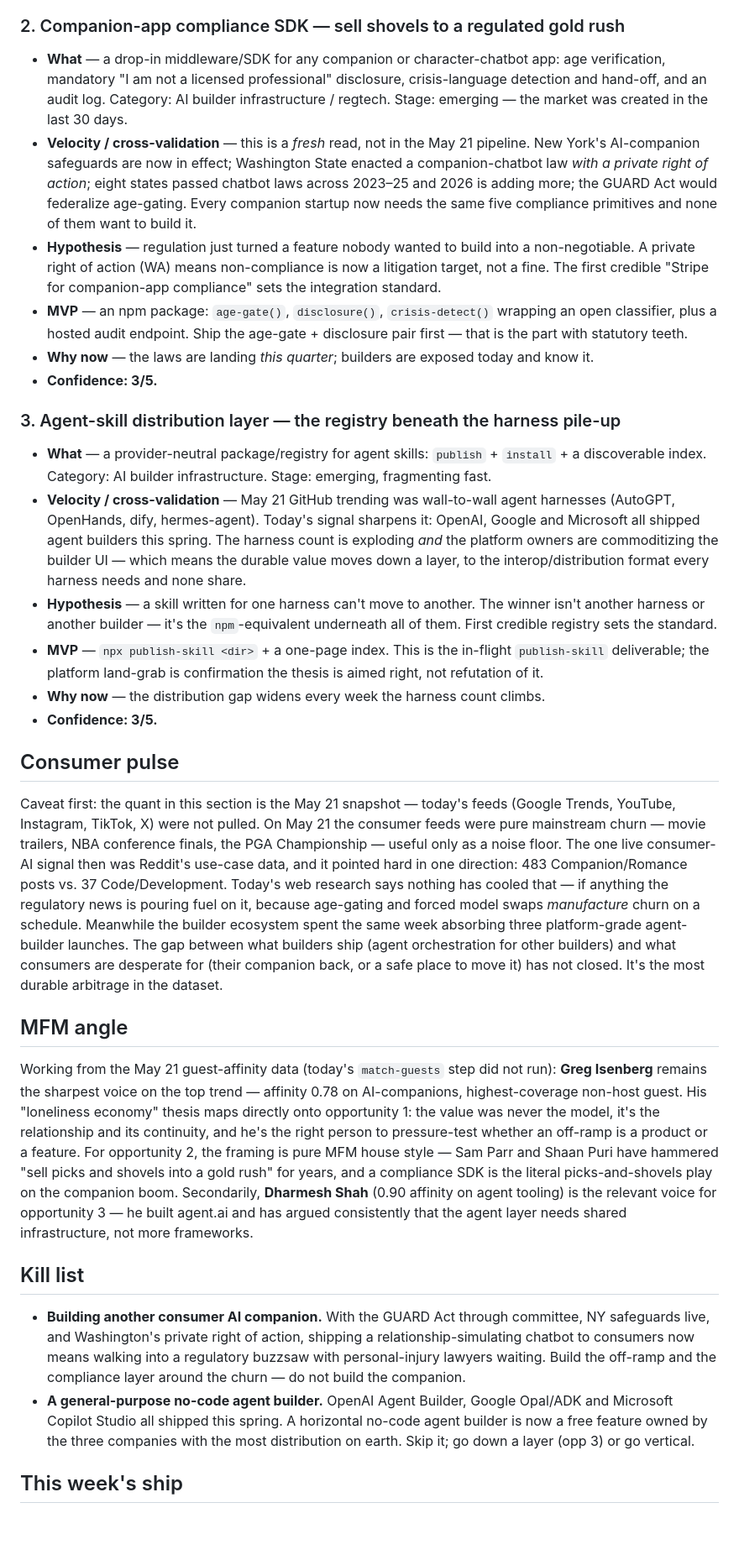
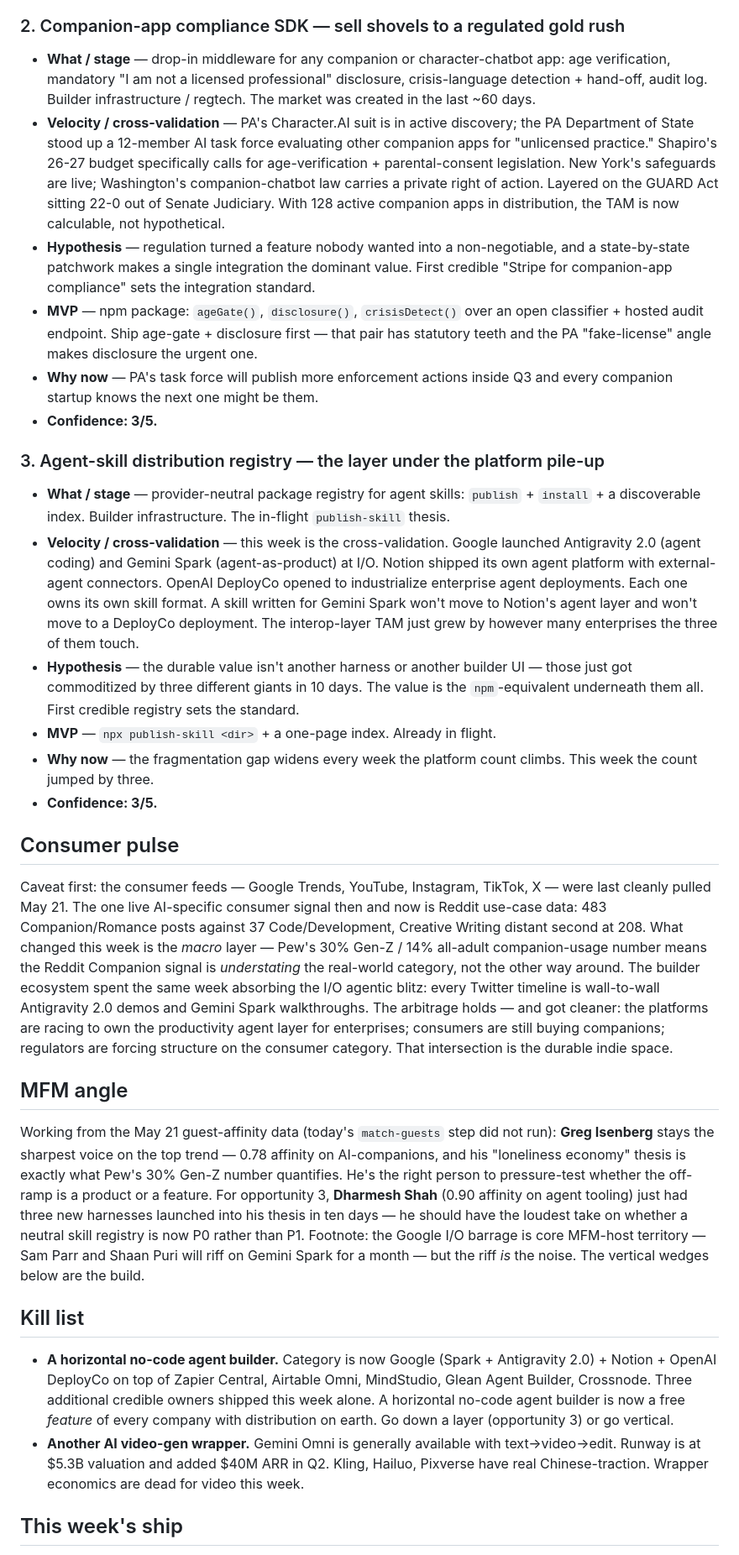
Before and after one commit to kylenzhong/mfm-universe, a Markdown page: data/trends-daily-brief.md, the part around one of its changes. Shown at 84% size. Rendered like a GitHub page; blank space fills up the shorter version.

Commit message:
daily: 2026-05-26 MFM TRENDS refresh (degraded — mount errno -35)

```diff
--- a/data/trends-daily-brief.md
+++ b/data/trends-daily-brief.md
@@ -23,34 +25,34 @@
 
 ### 2. Companion-app compliance SDK — sell shovels to a regulated gold rush
 
-- **What** — a drop-in middleware/SDK for any companion or character-chatbot app: age verification, mandatory "I am not a licensed professional" disclosure, crisis-language detection and hand-off, and an audit log. Category: AI builder infrastructure / regtech. Stage: emerging — the market was created in the last 30 days.
-- **Velocity / cross-validation** — this is a *fresh* read, not in the May 21 pipeline. New York's AI-companion safeguards are now in effect; Washington State enacted a companion-chatbot law *with a private right of action*; eight states passed chatbot laws across 2023–25 and 2026 is adding more; the GUARD Act would federalize age-gating. Every companion startup now needs the same five compliance primitives and none of them want to build it.
-- **Hypothesis** — regulation just turned a feature nobody wanted to build into a non-negotiable. A private right of action (WA) means non-compliance is now a litigation target, not a fine. The first credible "Stripe for companion-app compliance" sets the integration standard.
-- **MVP** — an npm package: `age-gate()`, `disclosure()`, `crisis-detect()` wrapping an open classifier, plus a hosted audit endpoint. Ship the age-gate + disclosure pair first — that is the part with statutory teeth.
-- **Why now** — the laws are landing *this quarter*; builders are exposed today and know it.
+- **What / stage** — drop-in middleware for any companion or character-chatbot app: age verification, mandatory "I am not a licensed professional" disclosure, crisis-language detection + hand-off, audit log. Builder infrastructure / regtech. The market was created in the last ~60 days.
+- **Velocity / cross-validation** — PA's Character.AI suit is in active discovery; the PA Department of State stood up a 12-member AI task force evaluating other companion apps for "unlicensed practice." Shapiro's 26-27 budget specifically calls for age-verification + parental-consent legislation. New York's safeguards are live; Washington's companion-chatbot law carries a private right of action. Layered on the GUARD Act sitting 22-0 out of Senate Judiciary. With 128 active companion apps in distribution, the TAM is now calculable, not hypothetical.
+- **Hypothesis** — regulation turned a feature nobody wanted into a non-negotiable, and a state-by-state patchwork makes a single integration the dominant value. First credible "Stripe for companion-app compliance" sets the integration standard.
+- **MVP** — npm package: `ageGate()`, `disclosure()`, `crisisDetect()` over an open classifier + hosted audit endpoint. Ship age-gate + disclosure first — that pair has statutory teeth and the PA "fake-license" angle makes disclosure the urgent one.
+- **Why now** — PA's task force will publish more enforcement actions inside Q3 and every companion startup knows the next one might be them.
 - **Confidence: 3/5.**
 
-### 3. Agent-skill distribution layer — the registry beneath the harness pile-up
+### 3. Agent-skill distribution registry — the layer under the platform pile-up
 
-- **What** — a provider-neutral package/registry for agent skills: `publish` + `install` + a discoverable index. Category: AI builder infrastructure. Stage: emerging, fragmenting fast.
-- **Velocity / cross-validation** — May 21 GitHub trending was wall-to-wall agent harnesses (AutoGPT, OpenHands, dify, hermes-agent). Today's signal sharpens it: OpenAI, Google and Microsoft all shipped agent builders this spring. The harness count is exploding *and* the platform owners are commoditizing the builder UI — which means the durable value moves down a layer, to the interop/distribution format every harness needs and none share.
-- **Hypothesis** — a skill written for one harness can't move to another. The winner isn't another harness or another builder — it's the `npm`-equivalent underneath all of them. First credible registry sets the standard.
-- **MVP** — `npx publish-skill <dir>` + a one-page index. This is the in-flight `publish-skill` deliverable; the platform land-grab is confirmation the thesis is aimed right, not refutation of it.
-- **Why now** — the distribution gap widens every week the harness count climbs.
+- **What / stage** — provider-neutral package registry for agent skills: `publish` + `install` + a discoverable index. Builder infrastructure. The in-flight `publish-skill` thesis.
+- **Velocity / cross-validation** — this week is the cross-validation. Google launched Antigravity 2.0 (agent coding) and Gemini Spark (agent-as-product) at I/O. Notion shipped its own agent platform with external-agent connectors. OpenAI DeployCo opened to industrialize enterprise agent deployments. Each one owns its own skill format. A skill written for Gemini Spark won't move to Notion's agent layer and won't move to a DeployCo deployment. The interop-layer TAM just grew by however many enterprises the three of them touch.
+- **Hypothesis** — the durable value isn't another harness or another builder UI — those just got commoditized by three different giants in 10 days. The value is the `npm`-equivalent underneath them all. First credible registry sets the standard.
+- **MVP** — `npx publish-skill <dir>` + a one-page index. Already in flight.
+- **Why now** — the fragmentation gap widens every week the platform count climbs. This week the count jumped by three.
 - **Confidence: 3/5.**
 
 ## Consumer pulse
 
-Caveat first: the quant in this section is the May 21 snapshot — today's feeds (Google Trends, YouTube, Instagram, TikTok, X) were not pulled. On May 21 the consumer feeds were pure mainstream churn — movie trailers, NBA conference finals, the PGA Championship — useful only as a noise floor. The one live consumer-AI signal then was Reddit's use-case data, and it pointed hard in one direction: 483 Companion/Romance posts vs. 37 Code/Development. Today's web research says nothing has cooled that — if anything the regulatory news is pouring fuel on it, because age-gating and forced model swaps *manufacture* churn on a schedule. Meanwhile the builder ecosystem spent the same week absorbing three platform-grade agent-builder launches. The gap between what builders ship (agent orchestration for other builders) and what consumers are desperate for (their companion back, or a safe place to move it) has not closed. It's the most durable arbitrage in the dataset.
+Caveat first: the consumer feeds — Google Trends, YouTube, Instagram, TikTok, X — were last cleanly pulled May 21. The one live AI-specific consumer signal then and now is Reddit use-case data: 483 Companion/Romance posts against 37 Code/Development, Creative Writing distant second at 208. What changed this week is the *macro* layer — Pew's 30% Gen-Z / 14% all-adult companion-usage number means the Reddit Companion signal is *understating* the real-world category, not the other way around. The builder ecosystem spent the same week absorbing the I/O agentic blitz: every Twitter timeline is wall-to-wall Antigravity 2.0 demos and Gemini Spark walkthroughs. The arbitrage holds — and got cleaner: the platforms are racing to own the productivity agent layer for enterprises; consumers are still buying companions; regulators are forcing structure on the consumer category. That intersection is the durable indie space.
 
 ## MFM angle
 
-Working from the May 21 guest-affinity data (today's `match-guests` step did not run): **Greg Isenberg** remains the sharpest voice on the top trend — affinity 0.78 on AI-companions, highest-coverage non-host guest. His "loneliness economy" thesis maps directly onto opportunity 1: the value was never the model, it's the relationship and its continuity, and he's the right person to pressure-test whether an off-ramp is a product or a feature. For opportunity 2, the framing is pure MFM house style — Sam Parr and Shaan Puri have hammered "sell picks and shovels into a gold rush" for years, and a compliance SDK is the literal picks-and-shovels play on the companion boom. Secondarily, **Dharmesh Shah** (0.90 affinity on agent tooling) is the relevant voice for opportunity 3 — he built agent.ai and has argued consistently that the agent layer needs shared infrastructure, not more frameworks.
+Working from the May 21 guest-affinity data (today's `match-guests` step did not run): **Greg Isenberg** stays the sharpest voice on the top trend — 0.78 affinity on AI-companions, and his "loneliness economy" thesis is exactly what Pew's 30% Gen-Z number quantifies. He's the right person to pressure-test whether the off-ramp is a product or a feature. For opportunity 3, **Dharmesh Shah** (0.90 affinity on agent tooling) just had three new harnesses launched into his thesis in ten days — he should have the loudest take on whether a neutral skill registry is now P0 rather than P1. Footnote: the Google I/O barrage is core MFM-host territory — Sam Parr and Shaan Puri will riff on Gemini Spark for a month — but the riff *is* the noise. The vertical wedges below are the build.
 
 ## Kill list
 
-- **Building another consumer AI companion.** With the GUARD Act through committee, NY safeguards live, and Washington's private right of action, shipping a relationship-simulating chatbot to consumers now means walking into a regulatory buzzsaw with personal-injury lawyers waiting. Build the off-ramp and the compliance layer around the churn — do not build the companion.
-- **A general-purpose no-code agent builder.** OpenAI Agent Builder, Google Opal/ADK and Microsoft Copilot Studio all shipped this spring. A horizontal no-code agent builder is now a free feature owned by the three companies with the most distribution on earth. Skip it; go down a layer (opp 3) or go vertical.
+- **A horizontal no-code agent builder.** Category is now Google (Spark + Antigravity 2.0) + Notion + OpenAI DeployCo on top of Zapier Central, Airtable Omni, MindStudio, Glean Agent Builder, Crossnode. Three additional credible owners shipped this week alone. A horizontal no-code agent builder is now a free *feature* of every company with distribution on earth. Go down a layer (opportunity 3) or go vertical.
+- **Another AI video-gen wrapper.** Gemini Omni is generally available with text→video→edit. Runway is at $5.3B valuation and added $40M ARR in Q2. Kling, Hailuo, Pixverse have real Chinese-traction. Wrapper economics are dead for video this week.
 
 ## This week's ship
 
```
Also changed, not shown: other parts of data/trends-daily-brief.md (+14 -12 lines).
